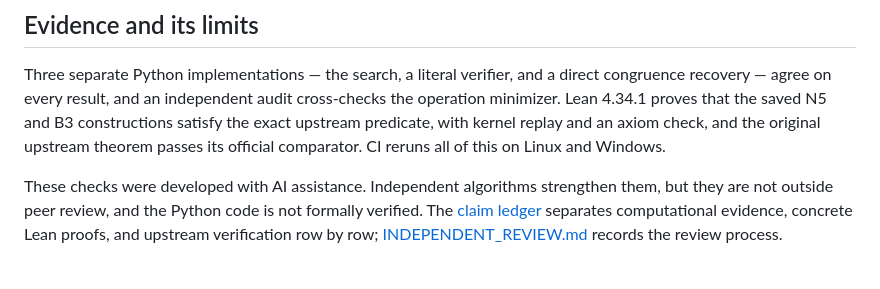
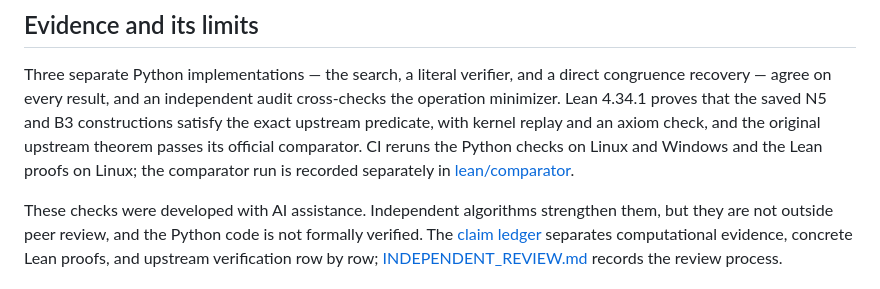
Before and after one commit to Maverick0351a/finite-congruence-checks, a Markdown page: README.md, the part around the change. Drawn GitHub-style.

Commit message:
State which checks CI reruns on which platform
Only the Python job runs on Windows, the Lean jobs run on Linux, and the
official comparator run is recorded separately rather than rerun in CI.

Co-Authored-By: Claude Opus 5.5 <noreply@anthropic.com>
Claude-Session: https://claude.ai/code/session_01Sgyqn2SBVZ3Ki8hYwxDXgZ

```diff
--- a/README.md
+++ b/README.md
@@ -109,7 +109,8 @@ direct congruence recovery — agree on every result, and an independent audit
 cross-checks the operation minimizer. Lean 4.34.1 proves that the saved N5 and
 B3 constructions satisfy the exact upstream predicate, with kernel replay and an
 axiom check, and the original upstream theorem passes its official comparator.
-CI reruns all of this on Linux and Windows.
+CI reruns the Python checks on Linux and Windows and the Lean proofs on Linux;
+the comparator run is recorded separately in [lean/comparator](lean/comparator/README.md).
 
 These checks were developed with AI assistance. Independent algorithms
 strengthen them, but they are not outside peer review, and the Python code is
```
